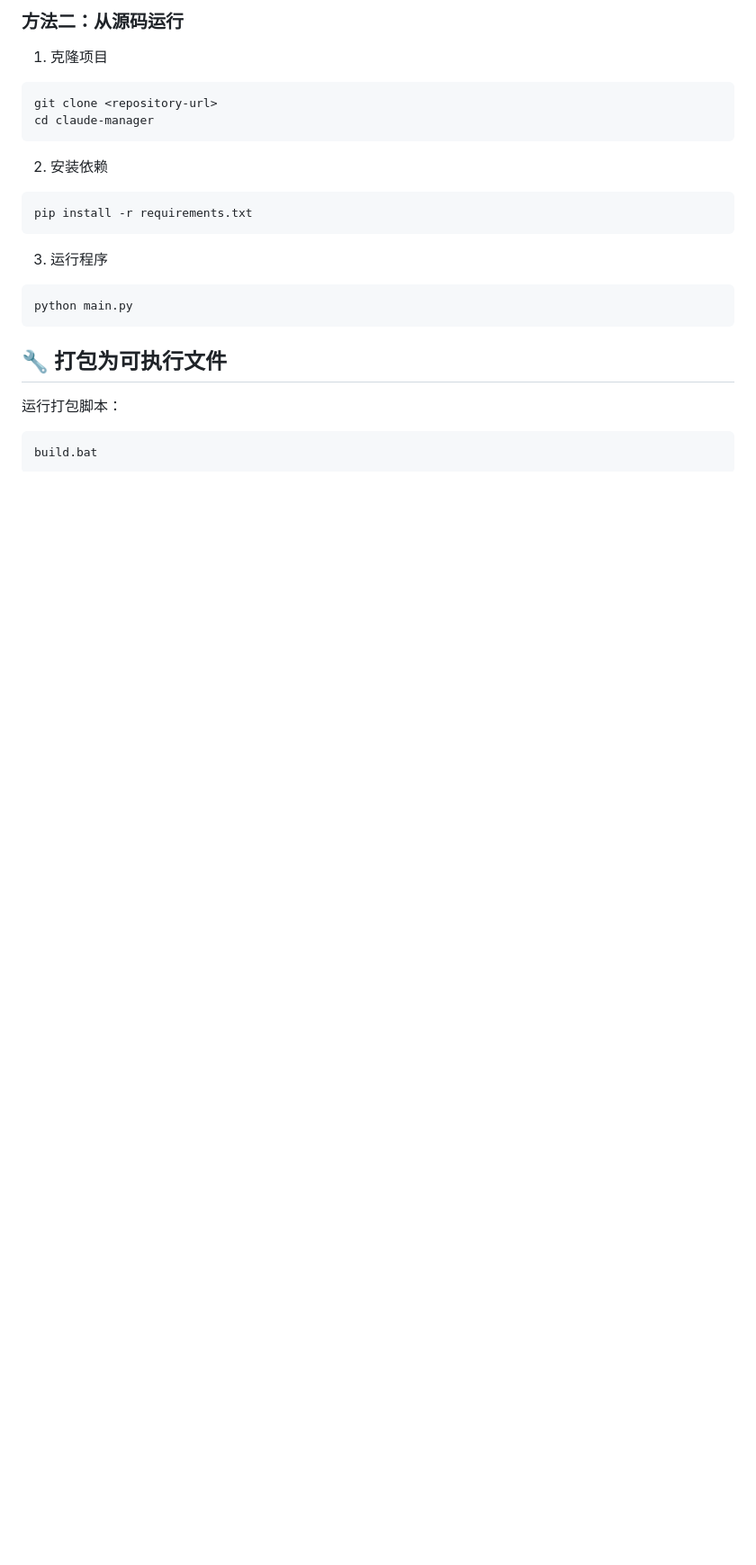
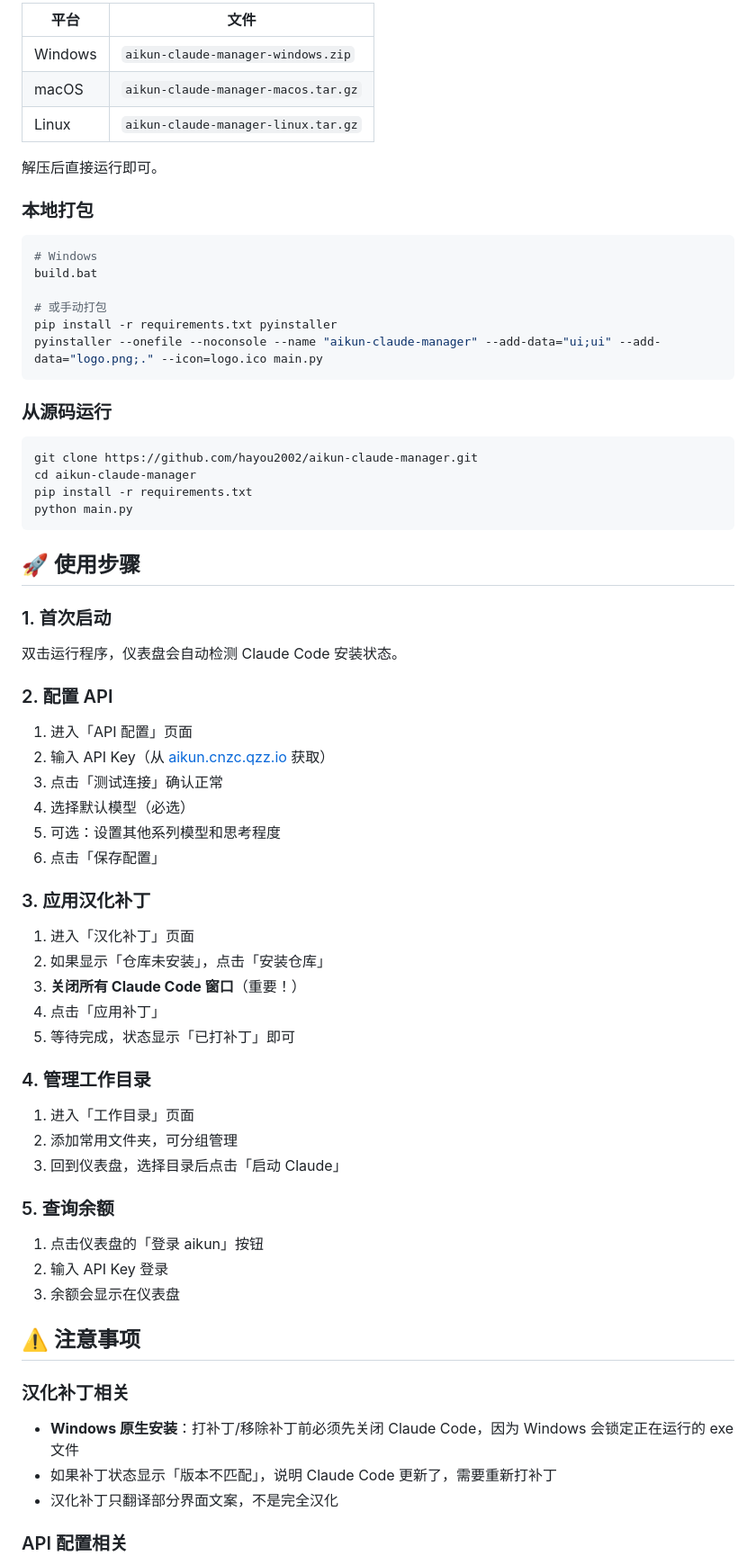
Before and after one commit to hayou2002/aikun-claude-manager, a Markdown page: README.md, the part around one of its changes. Shown at 90% size. Drawn GitHub-style; blank space fills up the shorter version.

````diff
--- a/README.md
+++ b/README.md
@@ -48,23 +44,74 @@
 
-### 方法二：从源码运行
-1. 克隆项目
+| 平台 | 文件 |
+|------|------|
+| Windows | `aikun-claude-manager-windows.zip` |
+| macOS | `aikun-claude-manager-macos.tar.gz` |
+| Linux | `aikun-claude-manager-linux.tar.gz` |
+
+解压后直接运行即可。
+
+### 本地打包
+
 ```bash
-git clone <repository-url>
-cd claude-manager
+# Windows
+build.bat
+
+# 或手动打包
+pip install -r requirements.txt pyinstaller
+pyinstaller --onefile --noconsole --name "aikun-claude-manager" --add-data="ui;ui" --add-data="logo.png;." --icon=logo.ico main.py
 ```
 
-2. 安装依赖
+### 从源码运行
+
 ```bash
+git clone https://github.com/hayou2002/aikun-claude-manager.git
+cd aikun-claude-manager
 pip install -r requirements.txt
-```
-
-3. 运行程序
-```bash
 python main.py
 ```
 
-## 🔧 打包为可执行文件
+## 🚀 使用步骤
 
-运行打包脚本：
-```bash
-build.bat
+### 1. 首次启动
+
+双击运行程序，仪表盘会自动检测 Claude Code 安装状态。
+
+### 2. 配置 API
+
+1. 进入「API 配置」页面
+2. 输入 API Key（从 [aikun.cnzc.qzz.io](https://aikun.cnzc.qzz.io) 获取）
+3. 点击「测试连接」确认正常
+4. 选择默认模型（必选）
+5. 可选：设置其他系列模型和思考程度
+6. 点击「保存配置」
+
+### 3. 应用汉化补丁
+
+1. 进入「汉化补丁」页面
+2. 如果显示「仓库未安装」，点击「安装仓库」
+3. **关闭所有 Claude Code 窗口**（重要！）
+4. 点击「应用补丁」
+5. 等待完成，状态显示「已打补丁」即可
+
+### 4. 管理工作目录
+
+1. 进入「工作目录」页面
+2. 添加常用文件夹，可分组管理
+3. 回到仪表盘，选择目录后点击「启动 Claude」
+
+### 5. 查询余额
+
+1. 点击仪表盘的「登录 aikun」按钮
+2. 输入 API Key 登录
+3. 余额会显示在仪表盘
+
+## ⚠️ 注意事项
+
+### 汉化补丁相关
+
+- **Windows 原生安装**：打补丁/移除补丁前必须先关闭 Claude Code，因为 Windows 会锁定正在运行的 exe 文件
+- 如果补丁状态显示「版本不匹配」，说明 Claude Code 更新了，需要重新打补丁
+- 汉化补丁只翻译部分界面文案，不是完全汉化
+
+### API 配置相关
+
````
Also changed, not shown: other parts of README.md (+72 -90 lines).
